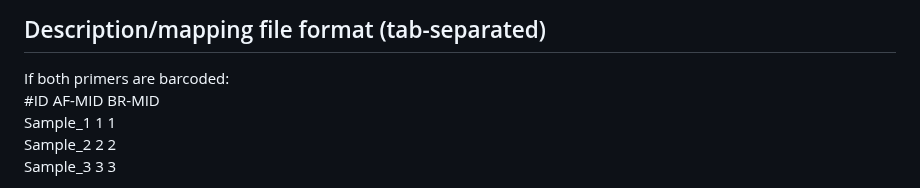
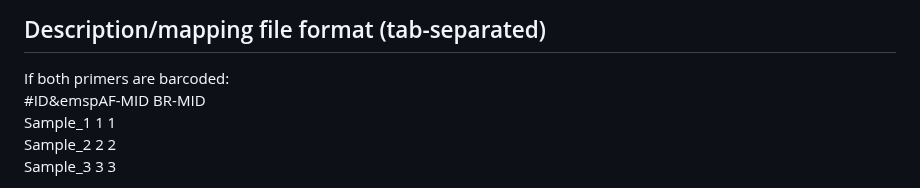
Before and after one commit to UniMelb-Day-Lab/DBLaCleaner, a Markdown page: README.md, the part around the change. Rendered like a GitHub page.

```diff
--- a/README.md
+++ b/README.md
@@ -11,7 +11,7 @@ Use cleanDBLalpha.noRevMID.py if only the forward primer is barcoded (with a uni
 ## Description/mapping file format (tab-separated)
 
 If both primers are barcoded:<br />
-#ID	AF-MID	BR-MID<br />
+#ID&emspAF-MID	BR-MID<br />
 Sample_1	1	1<br />
 Sample_2	2	2<br />
 Sample_3	3	3<br />
```
